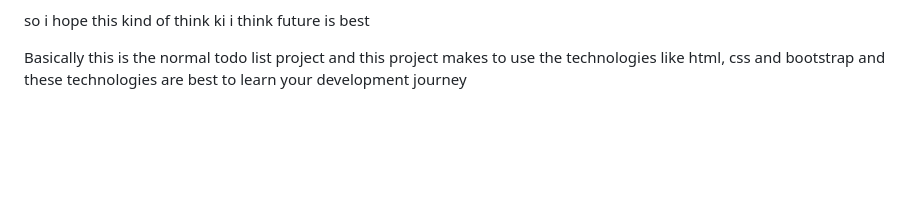
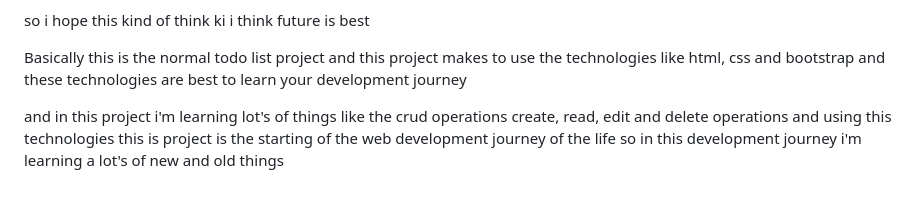
Before and after one commit to Rakeshkm04/Todo_list, a Markdown page: README.md, the part around the change. Drawn GitHub-style; blank space fills up the shorter version.

Commit message:
add new things in the project

```diff
--- a/README.md
+++ b/README.md
@@ -96,3 +96,8 @@ so i hope this kind of think ki i think future is best
 
 Basically this is the normal todo list project and this project makes to use the technologies like html, css and bootstrap
 and these technologies are best to learn your development journey
+
+
+and in this project i'm learning lot's of things like the crud operations create, read, edit and delete operations
+and using this technologies this is project is the starting of the web development journey of the life so in this
+development journey i'm learning a lot's of new and old things
```
